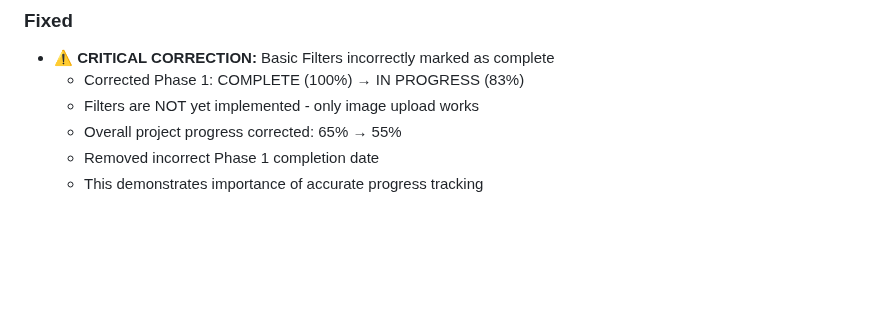
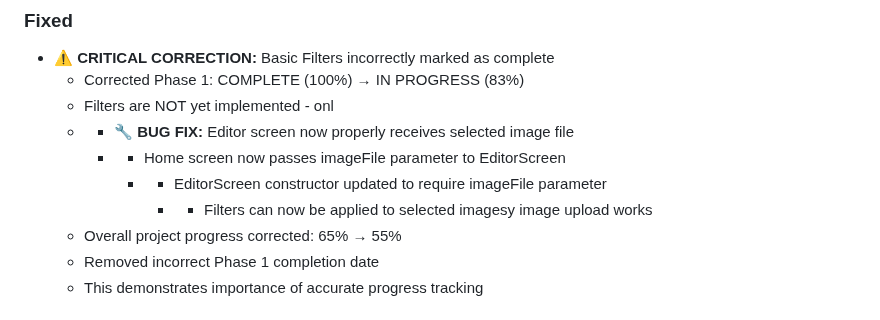
Before and after one commit to himprapatel-rgb/instagram-photo-edit-app, a Markdown page: docs/CHANGELOG.md, the part around the change. Rendered like a GitHub page; blank space fills up the shorter version.

Commit message:
Document bug fix for image file passing
Added bug fix entry to Fixed section:
- Editor screen now properly receives selected image file
- Home screen passes imageFile to EditorScreen
- EditorScreen constructor requires imageFile parameter
- Filters can now be applied to selected images

```diff
--- a/docs/CHANGELOG.md
+++ b/docs/CHANGELOG.md
@@ -33,7 +33,11 @@ and this project adheres to [Semantic Versioning](https://semver.org/spec/v2.0.0
 ### Fixed
 - ⚠️ **CRITICAL CORRECTION:** Basic Filters incorrectly marked as complete
   - Corrected Phase 1: COMPLETE (100%) → IN PROGRESS (83%)
-  - Filters are NOT yet implemented - only image upload works
+  - Filters are NOT yet implemented - onl
+  - - 🔧 **BUG FIX:** Editor screen now properly receives selected image file
+    -   - Home screen now passes imageFile parameter to EditorScreen
+        -   - EditorScreen constructor updated to require imageFile parameter
+            -   - Filters can now be applied to selected imagesy image upload works
   - Overall project progress corrected: 65% → 55%
   - Removed incorrect Phase 1 completion date
   - This demonstrates importance of accurate progress tracking
```
